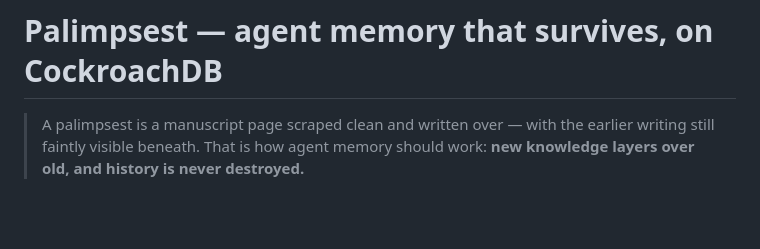
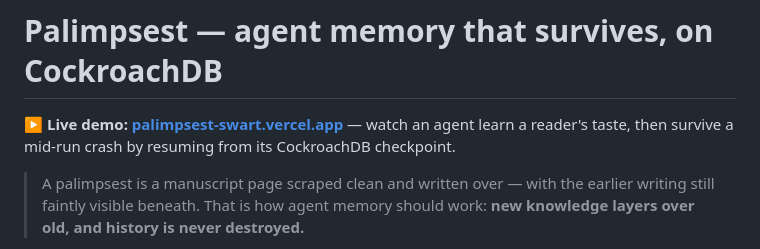
Before and after one commit to Vector897/Palimpsest, a Markdown page: README.md, the part around the change. GitHub-like rendering; blank space fills up the shorter version.

Commit message:
Add live demo link to top of README

```diff
--- a/README.md
+++ b/README.md
@@ -1,4 +1,6 @@
 # Palimpsest — agent memory that survives, on CockroachDB
+
+**▶ Live demo: [palimpsest-swart.vercel.app](https://palimpsest-swart.vercel.app)** — watch an agent learn a reader's taste, then survive a mid-run crash by resuming from its CockroachDB checkpoint.
 
 > A palimpsest is a manuscript page scraped clean and written over — with the earlier writing still faintly visible beneath.
 > That is how agent memory should work: **new knowledge layers over old, and history is never destroyed.**
```
